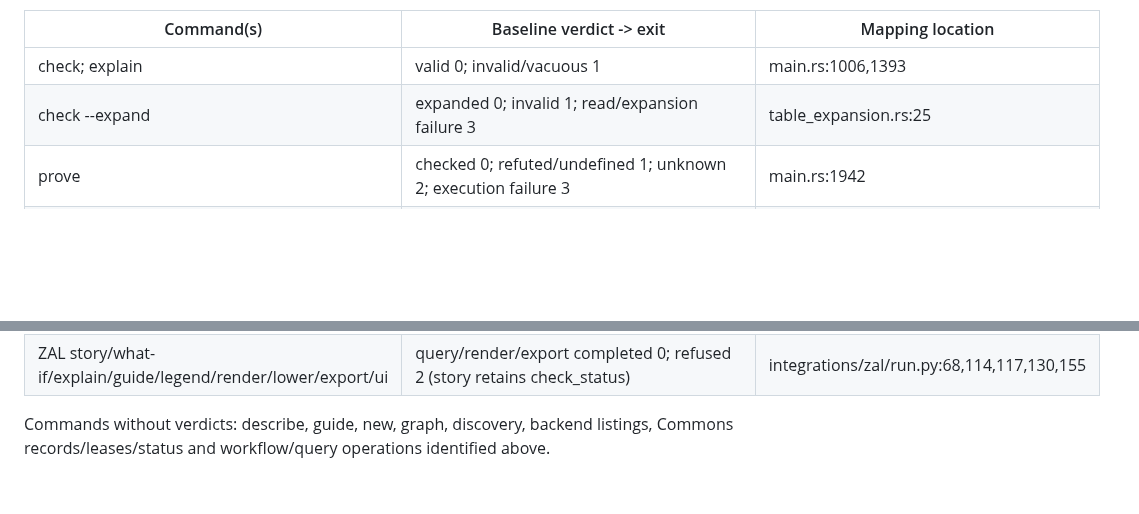
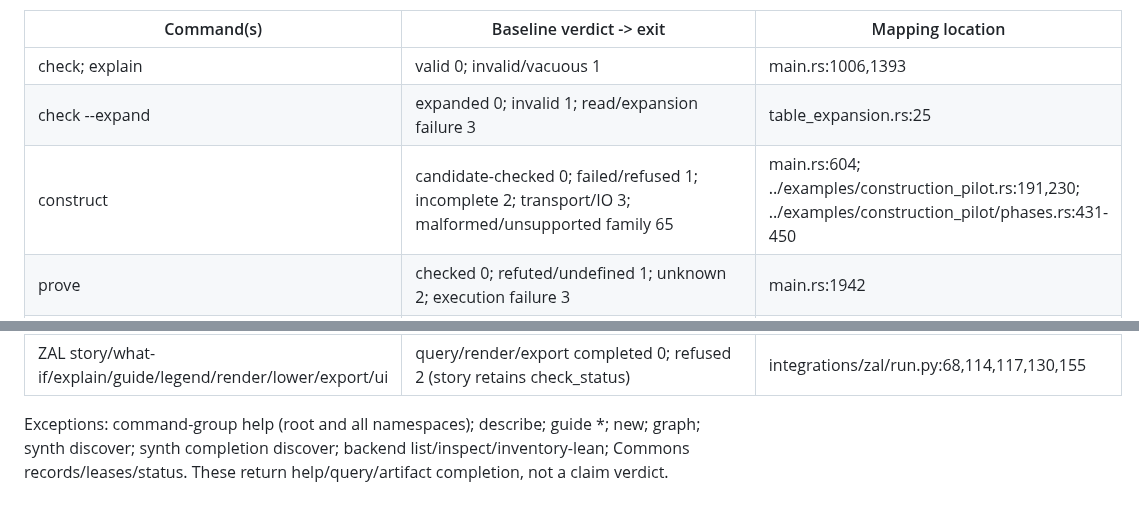
Before and after one commit to TheDarkLightX/ZenoFCIS, a Markdown page: EXIT_CODES_AUDIT.md, 2 parts joined by grey strips. Drawn GitHub-style; blank space fills up the shorter version.

Commit message:
docs(audit): cover construct and all inventoried help surfaces
Source-commit: ae85ded20c538b04517915fa07e84c53cb5cab20

```diff
--- a/EXIT_CODES_AUDIT.md
+++ b/EXIT_CODES_AUDIT.md
@@ -10,6 +10,7 @@ Input/usage/IO errors retain their existing codes (including 3, 64 and 65).
 | --- | --- | --- |
 | check; explain | valid 0; invalid/vacuous 1 | main.rs:1006,1393 |
 | check --expand | expanded 0; invalid 1; read/expansion failure 3 | table_expansion.rs:25 |
+| construct | candidate-checked 0; failed/refused 1; incomplete 2; transport/IO 3; malformed/unsupported family 65 | main.rs:604; ../examples/construction_pilot.rs:191,230; ../examples/construction_pilot/phases.rs:431-450 |
 | prove | checked 0; refuted/undefined 1; unknown 2; execution failure 3 | main.rs:1942 |
 | counterexample | refuted/undefined 0; checked/unknown 2; failure 3 | main.rs:1942 |
 | transform check; replay | equivalent/replayed 0; counterexample/refused 1; inconclusive 2 | transform_command.rs:595,644 |
@@ -53,5 +54,6 @@ Input/usage/IO errors retain their existing codes (including 3, 64 and 65).
 | ZAL why-not | already/found/none-in-scope 0 | integrations/zal/run.py:114 |
 | ZAL story/what-if/explain/guide/legend/render/lower/export/ui | query/render/export completed 0; refused 2 (story retains check_status) | integrations/zal/run.py:68,114,117,130,155 |
 
-Commands without verdicts: describe, guide, new, graph, discovery, backend listings,
-Commons records/leases/status and workflow/query operations identified above.
+Exceptions: command-group help (root and all namespaces); describe; guide *; new; graph;
+synth discover; synth completion discover; backend list/inspect/inventory-lean; Commons
+records/leases/status. These return help/query/artifact completion, not a claim verdict.
```
